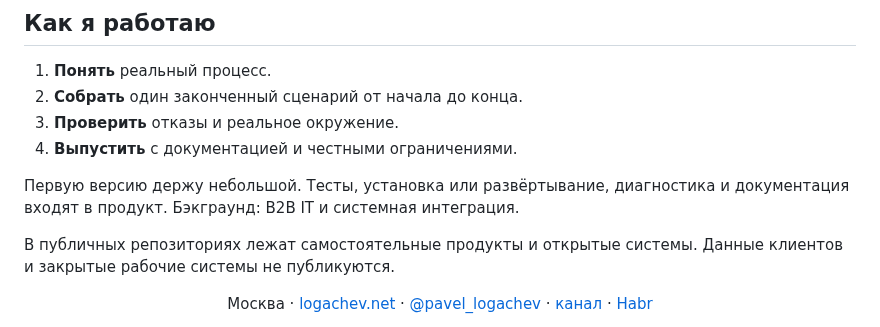
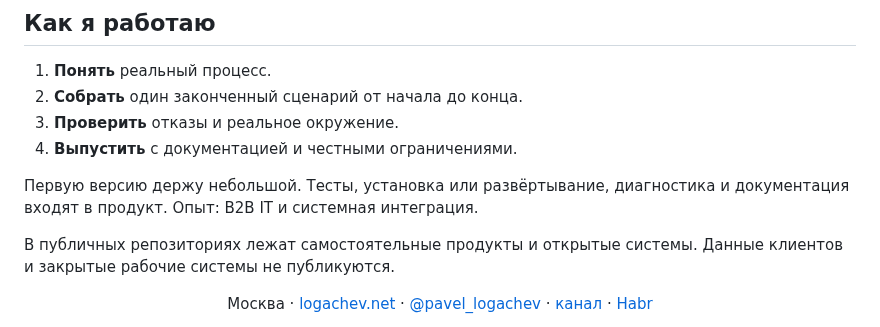
Before and after one commit to pavel-logachev/pavel-logachev, a Markdown page: README.md, the part around the change. Rendered like a GitHub page.

```diff
--- a/README.md
+++ b/README.md
@@ -62,7 +62,7 @@
 3. **Проверить** отказы и реальное окружение.
 4. **Выпустить** с документацией и честными ограничениями.
 
-Первую версию держу небольшой. Тесты, установка или развёртывание, диагностика и документация входят в продукт. Бэкграунд: B2B IT и системная интеграция.
+Первую версию держу небольшой. Тесты, установка или развёртывание, диагностика и документация входят в продукт. Опыт: B2B IT и системная интеграция.
 
 В публичных репозиториях лежат самостоятельные продукты и открытые системы. Данные клиентов и закрытые рабочие системы не публикуются.
 
```
Also changed, not shown: assets/profile-banner.png, assets/social-preview.png, 1 other file.
